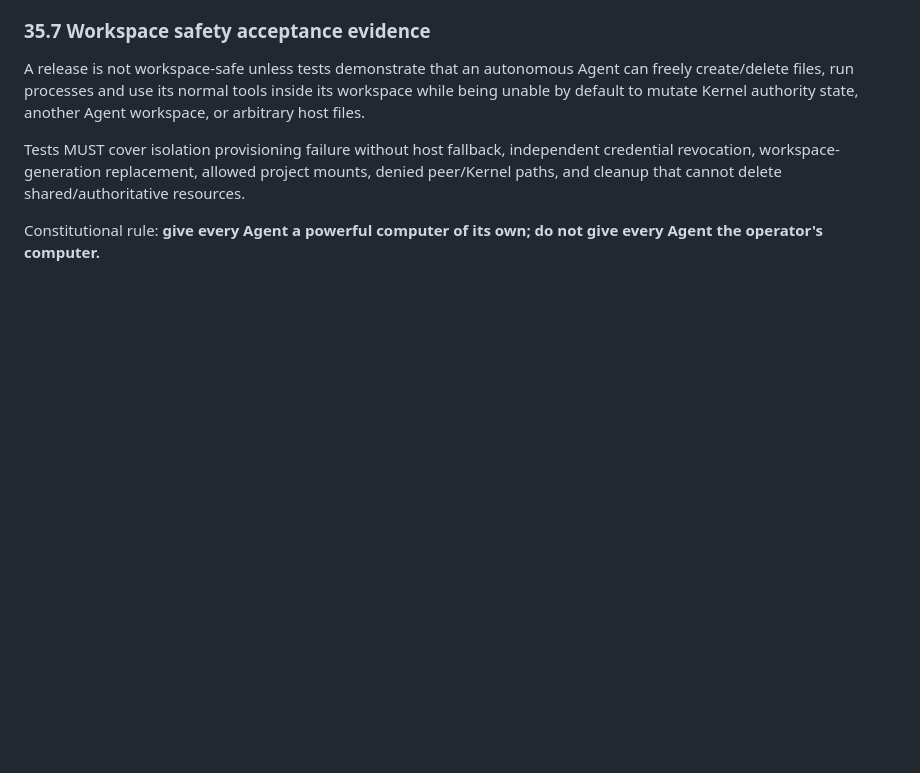
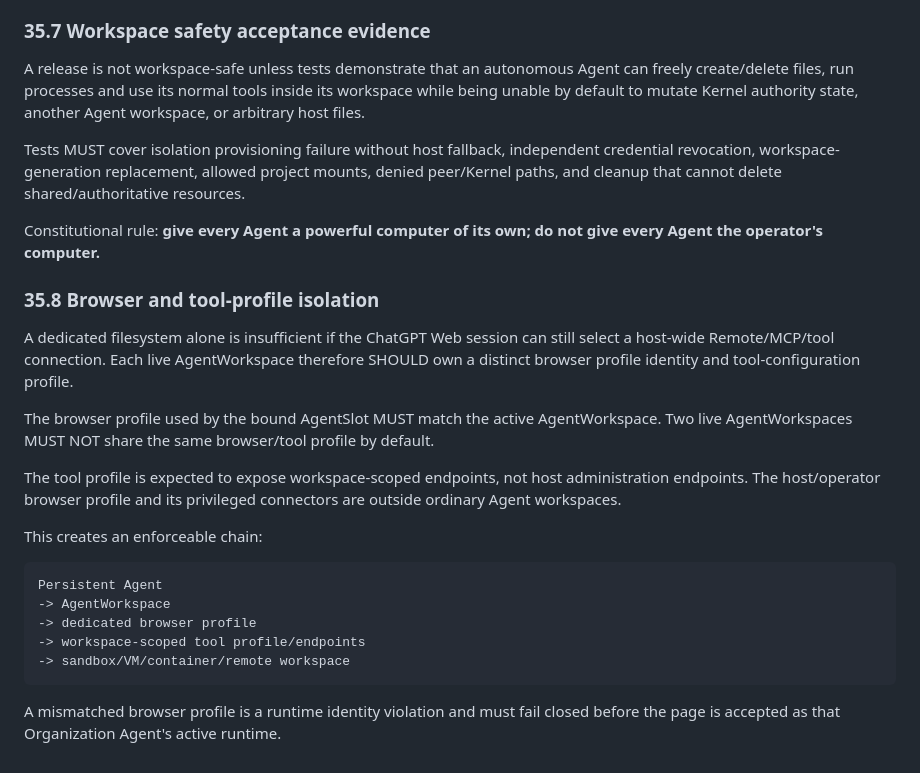
Before and after one commit to SDFGAEV/Charterion, a Markdown page: docs/NEXT_GENERATION_ORGANIZATION_ARCHITECTURE.md, the part around the change. GitHub-like rendering; blank space fills up the shorter version.

Commit message:
docs: bind agent tools to isolated workspace profiles

````diff
--- a/docs/NEXT_GENERATION_ORGANIZATION_ARCHITECTURE.md
+++ b/docs/NEXT_GENERATION_ORGANIZATION_ARCHITECTURE.md
@@ -1340,3 +1340,23 @@ A release is not workspace-safe unless tests demonstrate that an autonomous Agen
 Tests MUST cover isolation provisioning failure without host fallback, independent credential revocation, workspace-generation replacement, allowed project mounts, denied peer/Kernel paths, and cleanup that cannot delete shared/authoritative resources.
 
 Constitutional rule: **give every Agent a powerful computer of its own; do not give every Agent the operator's computer.**
+
+### 35.8 Browser and tool-profile isolation
+
+A dedicated filesystem alone is insufficient if the ChatGPT Web session can still select a host-wide Remote/MCP/tool connection. Each live AgentWorkspace therefore SHOULD own a distinct browser profile identity and tool-configuration profile.
+
+The browser profile used by the bound AgentSlot MUST match the active AgentWorkspace. Two live AgentWorkspaces MUST NOT share the same browser/tool profile by default.
+
+The tool profile is expected to expose workspace-scoped endpoints, not host administration endpoints. The host/operator browser profile and its privileged connectors are outside ordinary Agent workspaces.
+
+This creates an enforceable chain:
+
+```text
+Persistent Agent
+-> AgentWorkspace
+-> dedicated browser profile
+-> workspace-scoped tool profile/endpoints
+-> sandbox/VM/container/remote workspace
+```
+
+A mismatched browser profile is a runtime identity violation and must fail closed before the page is accepted as that Organization Agent's active runtime.
````
